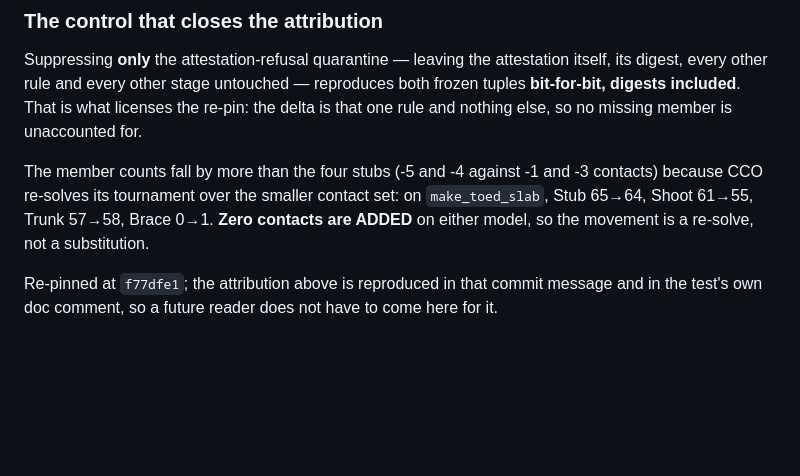
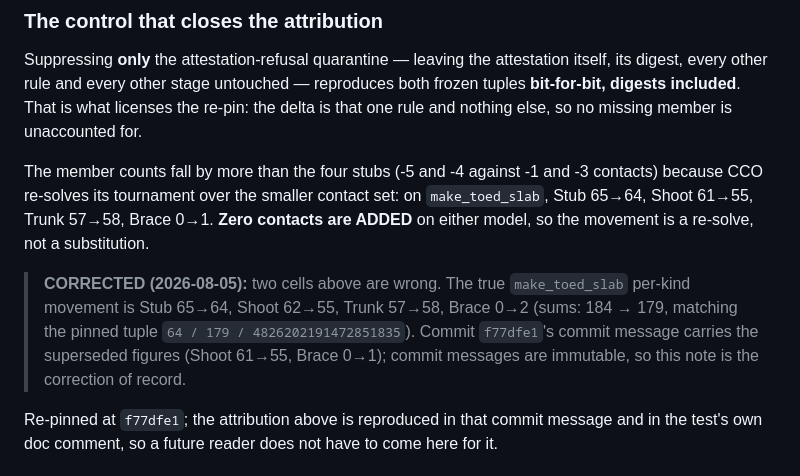
Before and after one commit to hughescr/plinth-3d, a Markdown page: docs/rust-migration/CURRENT-STATUS.md, the part around one of its changes. Rendered like a GitHub page; blank space fills up the shorter version.

```diff
--- a/docs/rust-migration/CURRENT-STATUS.md
+++ b/docs/rust-migration/CURRENT-STATUS.md
@@ -625,6 +625,12 @@ because CCO re-solves its tournament over the smaller contact set: on `make_toed
 Stub 65→64, Shoot 61→55, Trunk 57→58, Brace 0→1. **Zero contacts are ADDED** on either
 model, so the movement is a re-solve, not a substitution.
 
+> **CORRECTED (2026-08-05):** two cells above are wrong. The true `make_toed_slab` per-kind
+> movement is Stub 65→64, Shoot 62→55, Trunk 57→58, Brace 0→2 (sums: 184 → 179, matching the
+> pinned tuple `64 / 179 / 4826202191472851835`). Commit `f77dfe1`'s commit message carries
+> the superseded figures (Shoot 61→55, Brace 0→1); commit messages are immutable, so this
+> note is the correction of record.
+
 Re-pinned at `f77dfe1`; the attribution above is reproduced in that commit message and in
 the test's own doc comment, so a future reader does not have to come here for it.
 
```
Also changed, not shown: other parts of docs/rust-migration/CURRENT-STATUS.md (+26 -7 lines), docs/rust-migration/WORKTREE-DISPOSITIONS.md (+5 -0 lines).
